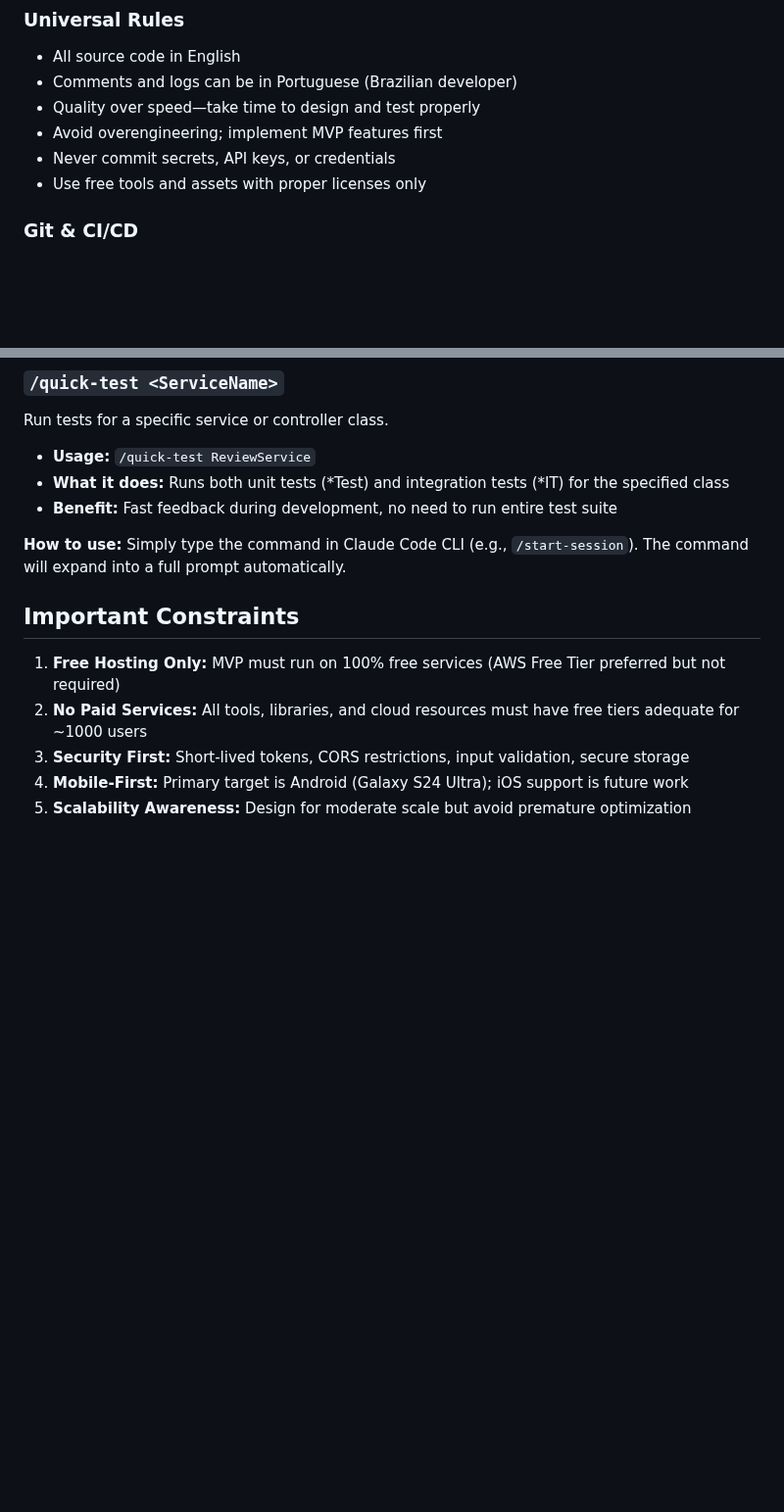
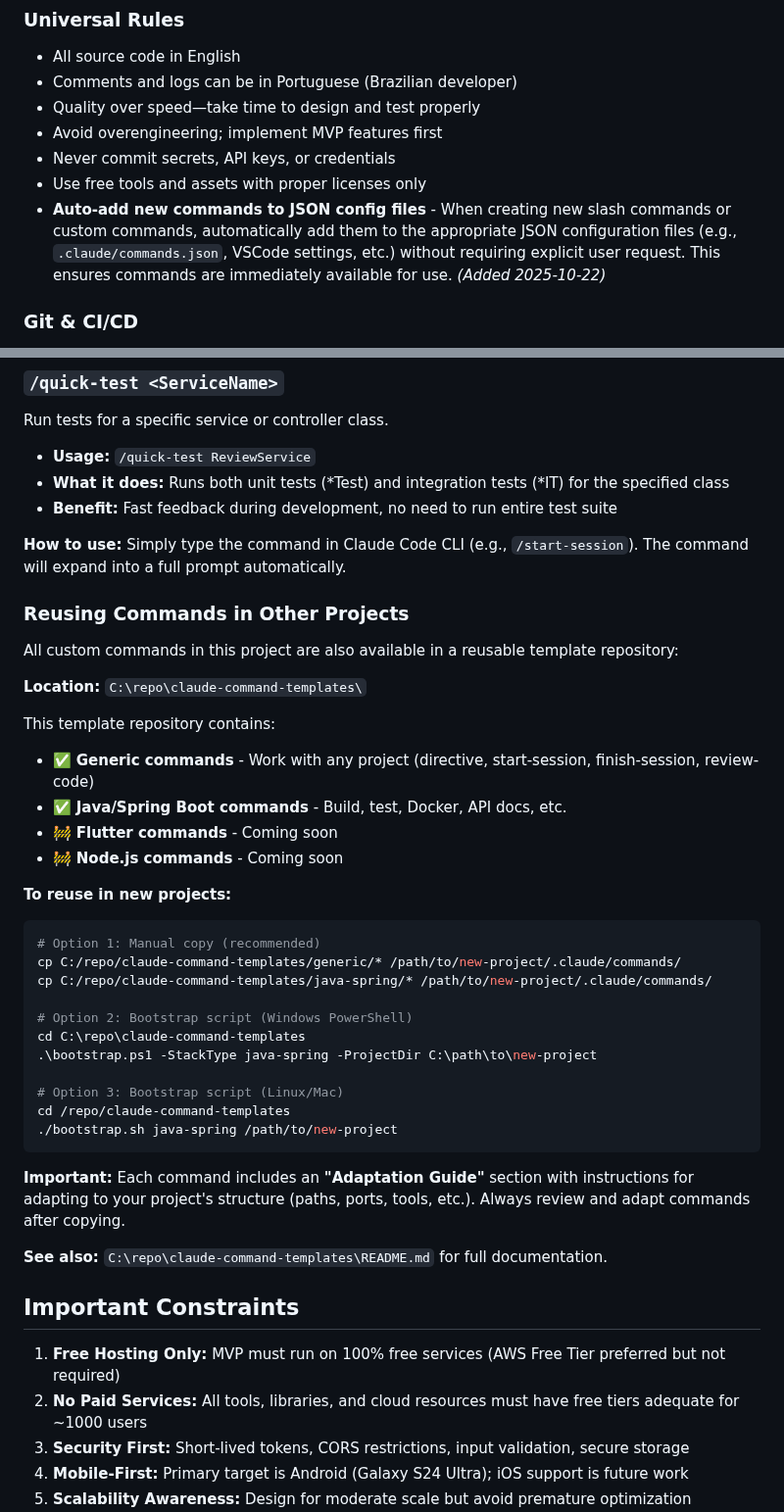
Before and after one commit to lucasxf/wine-reviewer, a Markdown page: CLAUDE.md, 2 parts joined by grey strips. Shown at 98% size. Drawn GitHub-style; blank space fills up the shorter version.

Commit message:
docs: Add template repository reference and auto-command directive
- Add new directive: Auto-add commands to JSON config files
- Document command template repository at C:\repo\claude-command-templates
- Provide 3 options for reusing commands in new projects
- Reference comprehensive README for full documentation

🤖 Generated with [Claude Code](https://claude.com/claude-code)

Co-Authored-By: Claude <noreply@anthropic.com>

````diff
--- a/CLAUDE.md
+++ b/CLAUDE.md
@@ -67,6 +67,7 @@ wine-reviewer/
 - Avoid overengineering; implement MVP features first
 - Never commit secrets, API keys, or credentials
 - Use free tools and assets with proper licenses only
+- **Auto-add new commands to JSON config files** - When creating new slash commands or custom commands, automatically add them to the appropriate JSON configuration files (e.g., `.claude/commands.json`, VSCode settings, etc.) without requiring explicit user request. This ensures commands are immediately available for use. *(Added 2025-10-22)*
 
 ### Git & CI/CD
 - **CI/CD Pipelines:** Path filters to avoid unnecessary runs
@@ -214,6 +215,38 @@ Run tests for a specific service or controller class.
 - **Benefit:** Fast feedback during development, no need to run entire test suite
 
 **How to use:** Simply type the command in Claude Code CLI (e.g., `/start-session`). The command will expand into a full prompt automatically.
+
+### Reusing Commands in Other Projects
+
+All custom commands in this project are also available in a reusable template repository:
+
+**Location:** `C:\repo\claude-command-templates\`
+
+This template repository contains:
+- ✅ **Generic commands** - Work with any project (directive, start-session, finish-session, review-code)
+- ✅ **Java/Spring Boot commands** - Build, test, Docker, API docs, etc.
+- 🚧 **Flutter commands** - Coming soon
+- 🚧 **Node.js commands** - Coming soon
+
+**To reuse in new projects:**
+
+```bash
+# Option 1: Manual copy (recommended)
+cp C:/repo/claude-command-templates/generic/* /path/to/new-project/.claude/commands/
+cp C:/repo/claude-command-templates/java-spring/* /path/to/new-project/.claude/commands/
+
+# Option 2: Bootstrap script (Windows PowerShell)
+cd C:\repo\claude-command-templates
+.\bootstrap.ps1 -StackType java-spring -ProjectDir C:\path\to\new-project
+
+# Option 3: Bootstrap script (Linux/Mac)
+cd /repo/claude-command-templates
+./bootstrap.sh java-spring /path/to/new-project
+```
+
+**Important:** Each command includes an **"Adaptation Guide"** section with instructions for adapting to your project's structure (paths, ports, tools, etc.). Always review and adapt commands after copying.
+
+**See also:** `C:\repo\claude-command-templates\README.md` for full documentation.
 
 ## Important Constraints
 
````
